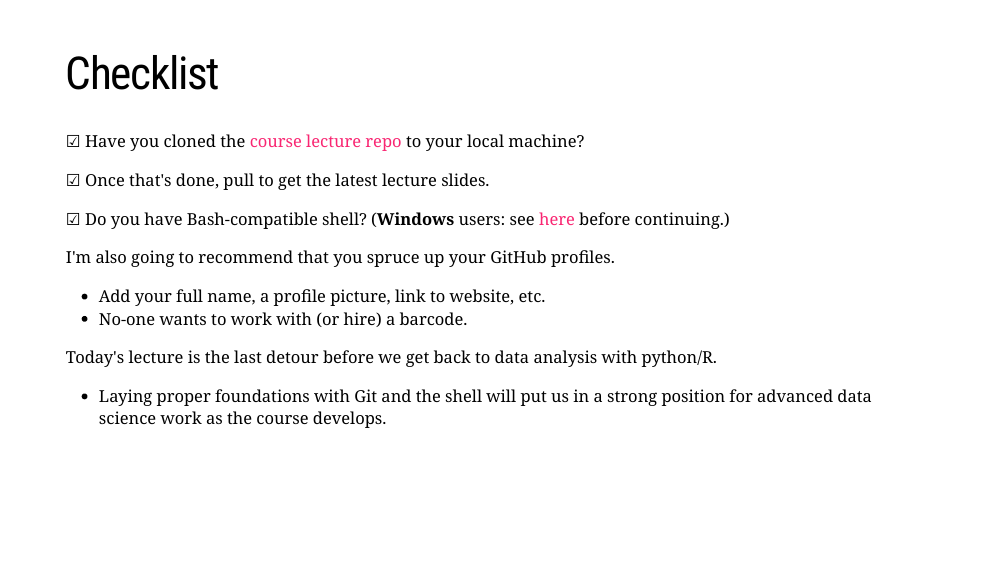
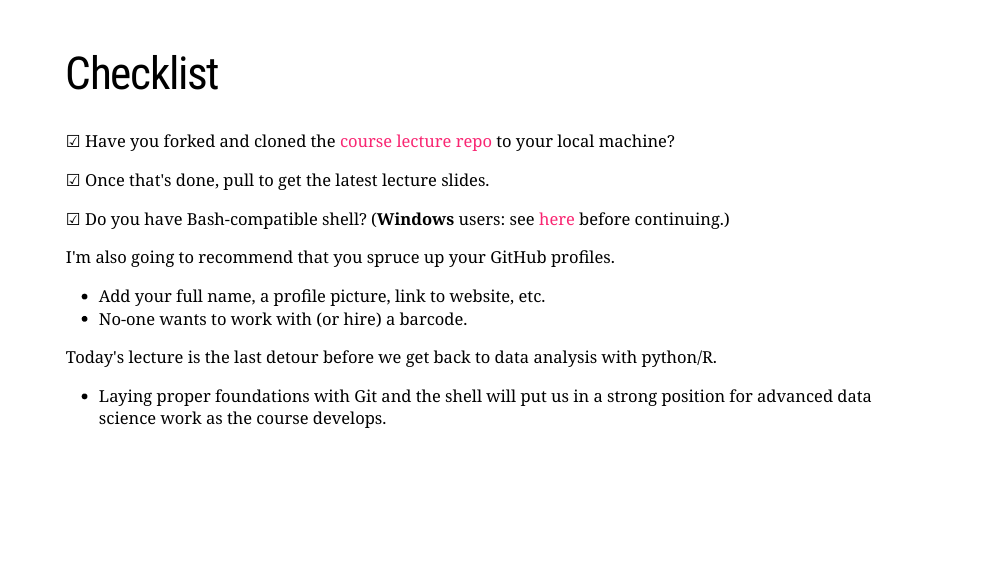
Before and after one commit to diegoedperez/fall2025, an R Markdown document (03-shell/03slides.Rmd): page 6 of 93. Rendered offline with R 4.5, knitr and Pandoc, with nearby package versions; the slides are laid out offline by our stand-in for remark.js, each with all of its steps uncovered, in fonts that may differ from those the slides ask for, and without slide numbers, shadows or browser add-ons; a font, style sheet, LaTeX package, included part or bibliography that could not be used is replaced or left out.

Commit message:
updating class

```diff
--- a/03-shell/03slides.Rmd
+++ b/03-shell/03slides.Rmd
@@ -106,7 +106,7 @@ But here are some nice standalone Git GUIs that you might want to consider:
 
 # Checklist
 
-☑ Have you cloned the [course lecture repo](https://github.com/ECON725-EMORY/econ725-fall2024) to your local machine?
+☑ Have you forked and cloned the [course lecture repo](https://github.com/DataSciEcon-Emory/fall2025) to your local machine?
 
 ☑ Once that's done, pull to get the latest lecture slides.
 
```
Also changed, not shown: 03-shell/03slides.html.
